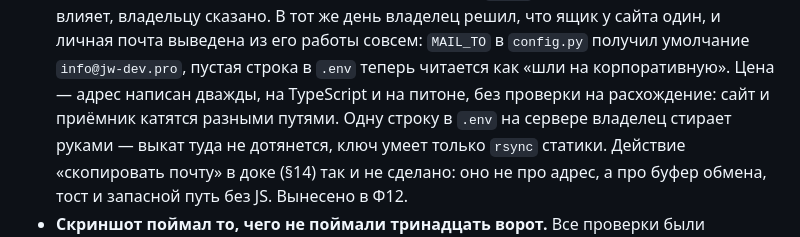
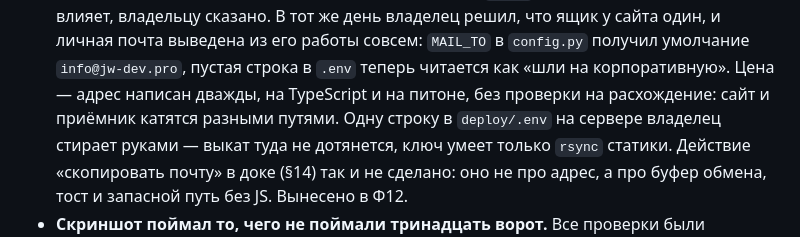
Before and after one commit to jw-git-hub/jw-dev.pro, a Markdown page: JOURNAL.md, the part around the change. Rendered like a GitHub page.

```diff
--- a/JOURNAL.md
+++ b/JOURNAL.md
@@ -45,7 +45,7 @@
   из его работы совсем: `MAIL_TO` в `config.py` получил умолчание `info@jw-dev.pro`,
   пустая строка в `.env` теперь читается как «шли на корпоративную». Цена — адрес
   написан дважды, на TypeScript и на питоне, без проверки на расхождение: сайт
-  и приёмник катятся разными путями. Одну строку в `.env` на сервере владелец
+  и приёмник катятся разными путями. Одну строку в `deploy/.env` на сервере владелец
   стирает руками — выкат туда не дотянется, ключ умеет только `rsync` статики.
   Действие «скопировать почту» в доке (§14) так и не сделано:
   оно не про адрес, а про буфер обмена, тост и запасной путь без JS. Вынесено в Ф12.
```
Also changed, not shown: deploy/README.md (+31 -2 lines), docs/PLAN.md (+1 -1 lines).
